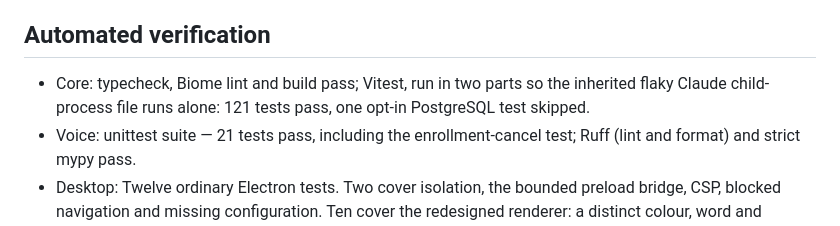
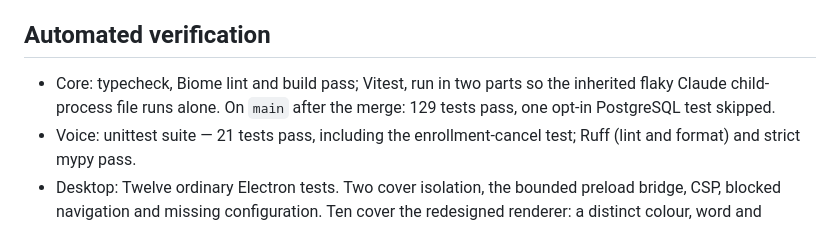
Before and after one commit to brutalstein/jarvis216, a Markdown page: docs/VOICE_DESKTOP_EVIDENCE.md, the part around the change. Rendered like a GitHub page.

Commit message:
docs: record verification on main
Co-Authored-By: Claude Opus 5.5 <noreply@anthropic.com>

```diff
--- a/docs/VOICE_DESKTOP_EVIDENCE.md
+++ b/docs/VOICE_DESKTOP_EVIDENCE.md
@@ -38,7 +38,8 @@ device latency and do not claim microphone-to-physical-speaker measurement.
 ## Automated verification
 
 - Core: typecheck, Biome lint and build pass; Vitest, run in two parts so the inherited flaky
-  Claude child-process file runs alone: 121 tests pass, one opt-in PostgreSQL test skipped.
+  Claude child-process file runs alone. On `main` after the merge: 129 tests pass, one opt-in
+  PostgreSQL test skipped.
 - Voice: unittest suite — 21 tests pass, including the enrollment-cancel test; Ruff
   (lint and format) and strict mypy pass.
 - Desktop: Twelve ordinary Electron tests. Two cover isolation, the bounded preload bridge,
```
